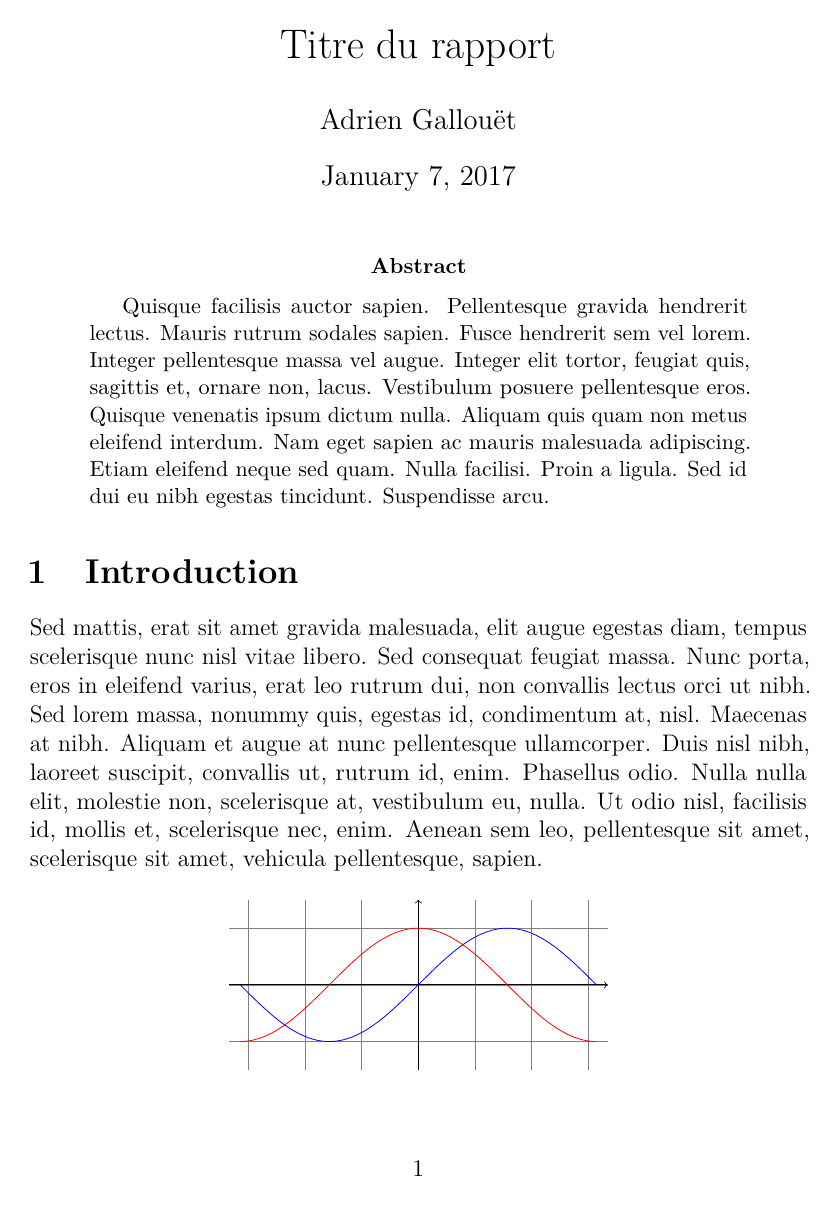
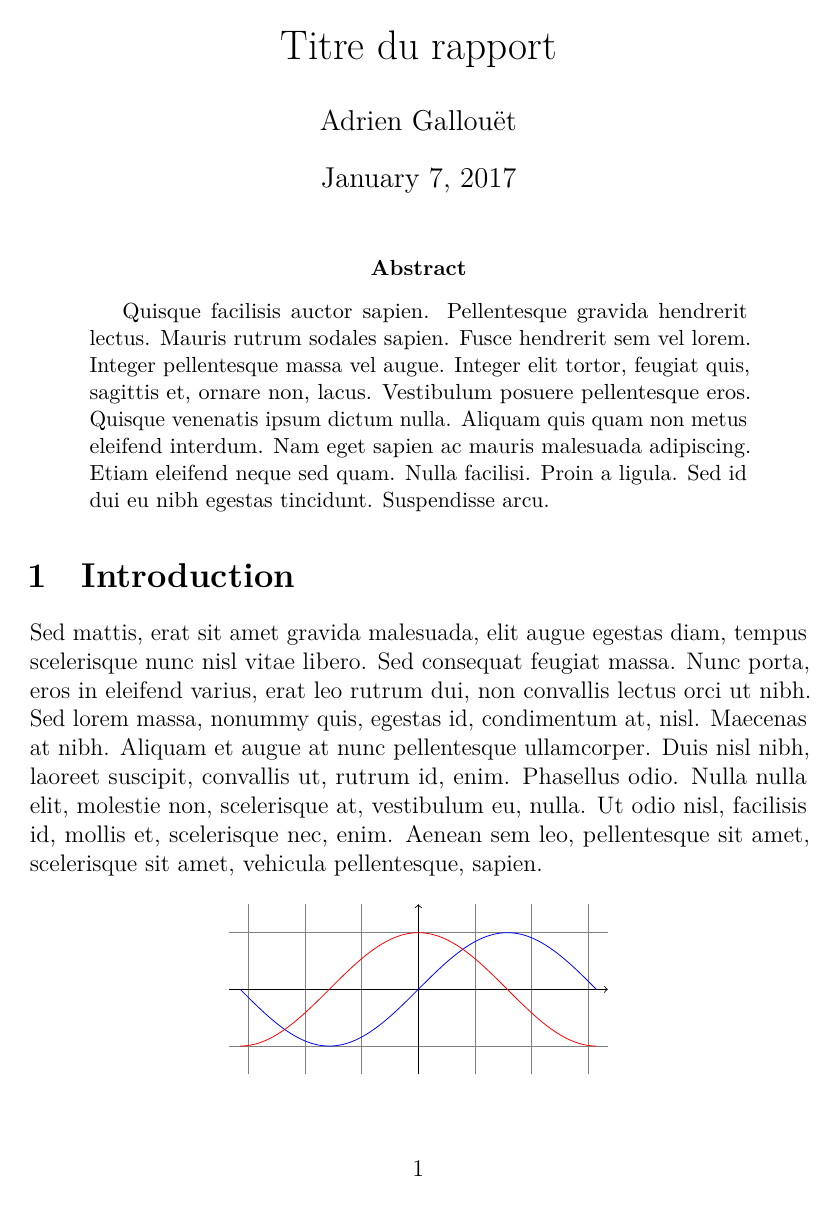
Before and after one commit to angt/lualatex, a LaTeX paper (main.tex): page 1 of 2. Compiled offline with LuaLaTeX.

Commit message:
Use fontspec

```diff
--- a/main.tex
+++ b/main.tex
@@ -1,7 +1,6 @@
 \documentclass[a4paper,oneside,12pt]{article}
 \usepackage{microtype}
-\usepackage[utf8]{luainputenc}
-\usepackage[T1]{fontenc}
+\usepackage{fontspec}
 \usepackage{textcomp}
 
 \usepackage{tikz}
```
